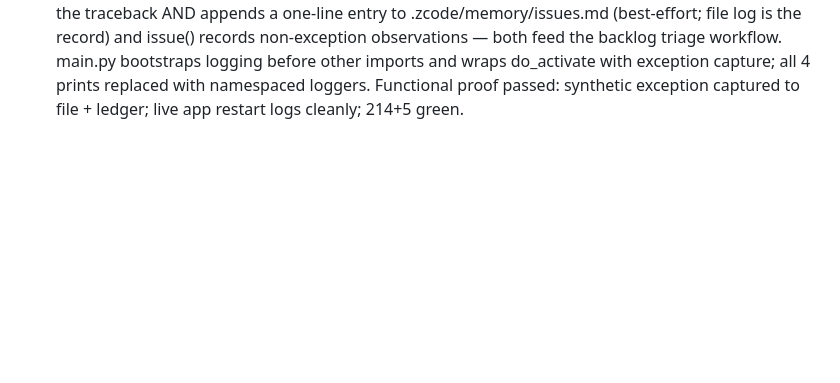
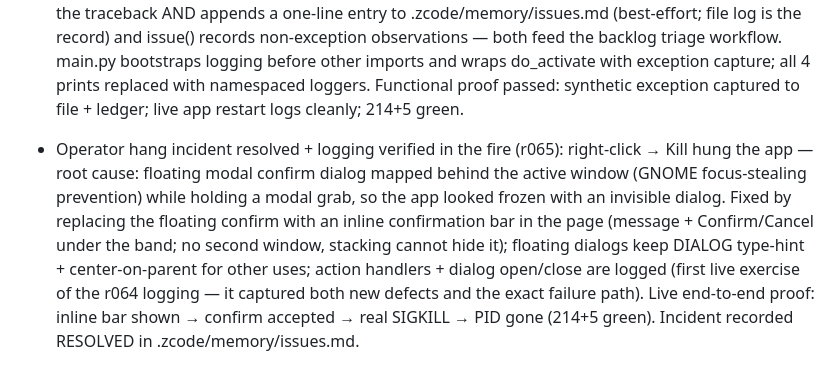
Before and after one commit to MensuraMedia/linprocessmanager, a Markdown page: changelog.md, the part around the change. Drawn GitHub-style; blank space fills up the shorter version.

Commit message:
r065 records: changelog, issues.md incident RESOLVED

```diff
--- a/changelog.md
+++ b/changelog.md
@@ -27,3 +27,4 @@ Append-only. Newest entries at the bottom. One entry per completed change.
 - Graphs feature shipped (r061): docs wired (concept index, README, DEVELOPMENT); sign-off gate SIGNED loadavg reader (decode/read split, None guards, no _RawState carry) and manager_history rings (lock-free, main-thread writes). Task 008 (executor $10.57): Graphs sidebar + hub grid of 7 live mini-charts (CPU/Memory/Swap/Disk/Network/Pressure/Load — Load real via signed reader), per-metric detail pages (GraphDetailPage base: window selector 1m/5m, zone bands, current/min/avg/max, top contributors → Processes selection, breakdowns), manager_history rings, Basics sparklines on shared rings, Resources retired per checklist (cross-refs repointed to Network graph). 219+5 tests; LIVE-verified hub + CPU detail page (breadcrumb, bands, real stats/contributors). Deviations accepted: Load shipped with real data (contract override of doc gating); sidebar highlight desync on programmatic nav (pre-existing limitation, backlog).
 - Graphs submenu + Basics relocation (r062): sidebar restructured — Graphs is now a group row (navigates to the hub) with Basics as an indented submenu child (SUBMENUS map + nav-sub indent styling + create_nav_button indent param); the standalone Basics button is removed. Both nav paths verified True live; suite 214+5 green; app relaunched on the restructured build. Probe lesson recorded: a second LinprocmanApplication instance with the same application_id hands off to the running primary and exits immediately — stop the service before in-process drives.
 - Native logging (r064): src/log.py — stdlib logging bootstrap (offline, mandate-safe): rotating file handler at ~/.local/state/linprocman/linprocman.log (1 MiB × 3), severity copy to stderr so journalctl keeps working for the systemd unit, namespaced child loggers per module; log_exception() writes the traceback AND appends a one-line entry to .zcode/memory/issues.md (best-effort; file log is the record) and issue() records non-exception observations — both feed the backlog triage workflow. main.py bootstraps logging before other imports and wraps do_activate with exception capture; all 4 prints replaced with namespaced loggers. Functional proof passed: synthetic exception captured to file + ledger; live app restart logs cleanly; 214+5 green.
+- Operator hang incident resolved + logging verified in the fire (r065): right-click → Kill hung the app — root cause: floating modal confirm dialog mapped behind the active window (GNOME focus-stealing prevention) while holding a modal grab, so the app looked frozen with an invisible dialog. Fixed by replacing the floating confirm with an inline confirmation bar in the page (message + Confirm/Cancel under the band; no second window, stacking cannot hide it); floating dialogs keep DIALOG type-hint + center-on-parent for other uses; action handlers + dialog open/close are logged (first live exercise of the r064 logging — it captured both new defects and the exact failure path). Live end-to-end proof: inline bar shown → confirm accepted → real SIGKILL → PID gone (214+5 green). Incident recorded RESOLVED in .zcode/memory/issues.md.
```
